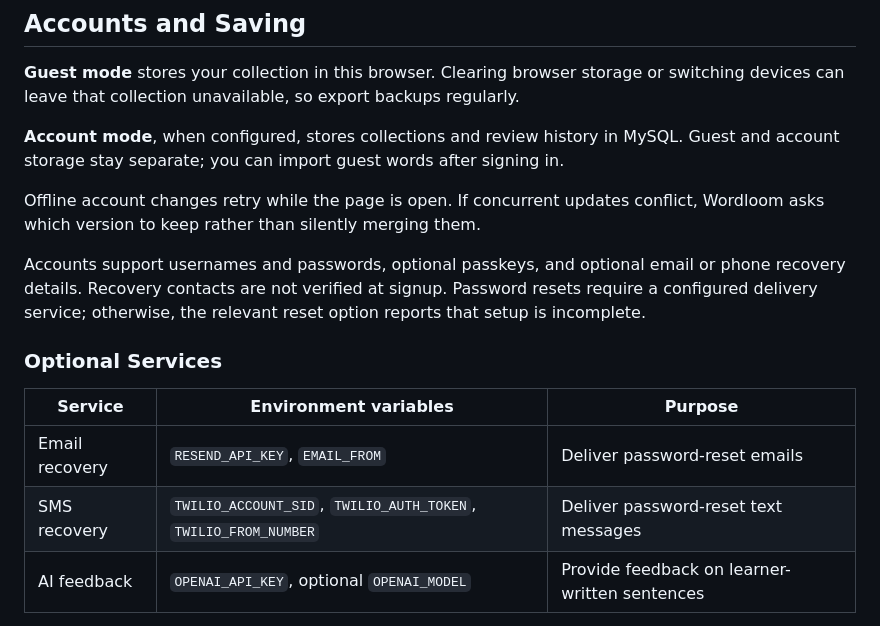
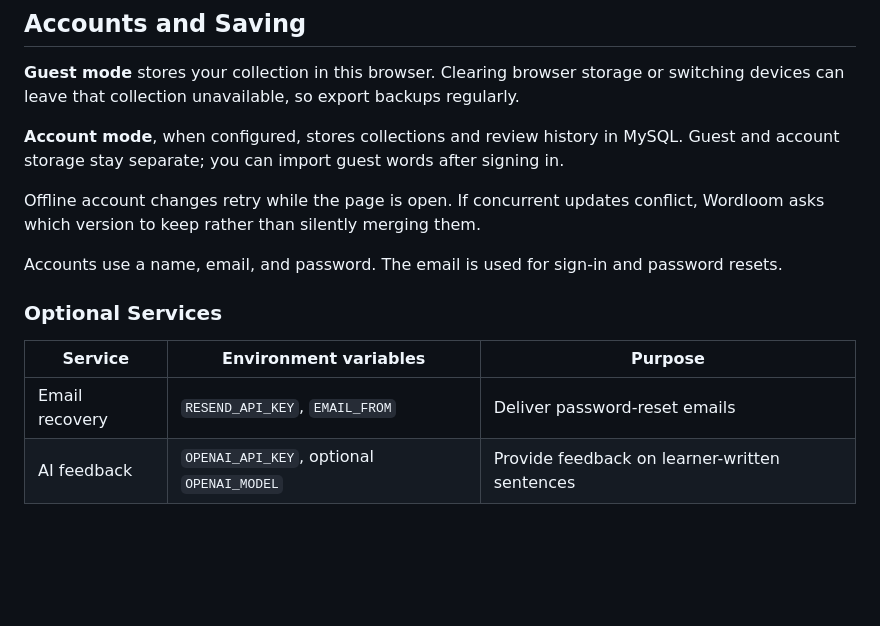
Before and after one commit to lorris02/Wordloom, a Markdown page: README.md, the part around one of its changes. Drawn GitHub-style; blank space fills up the shorter version.

```diff
--- a/README.md
+++ b/README.md
@@ -88,14 +88,13 @@ Keep `.env` files, database credentials, and API keys out of Git. A committed `.
 
 Offline account changes retry while the page is open. If concurrent updates conflict, Wordloom asks which version to keep rather than silently merging them.
 
-Accounts support usernames and passwords, optional passkeys, and optional email or phone recovery details. Recovery contacts are not verified at signup. Password resets require a configured delivery service; otherwise, the relevant reset option reports that setup is incomplete.
+Accounts use a name, email, and password. The email is used for sign-in and password resets.
 
 ### Optional Services
 
 | Service | Environment variables | Purpose |
 |---|---|---|
 | Email recovery | `RESEND_API_KEY`, `EMAIL_FROM` | Deliver password-reset emails |
-| SMS recovery | `TWILIO_ACCOUNT_SID`, `TWILIO_AUTH_TOKEN`, `TWILIO_FROM_NUMBER` | Deliver password-reset text messages |
 | AI feedback | `OPENAI_API_KEY`, optional `OPENAI_MODEL` | Provide feedback on learner-written sentences |
 
 The default AI model is `gpt-4.1-mini`. Before sending a request, the interface asks permission to share the word, definition, and sentence with OpenAI. Feedback can be incorrect and should be reviewed. Configure an API spending limit before enabling this publicly.
```
Also changed, not shown: other parts of README.md (+6 -10 lines).
